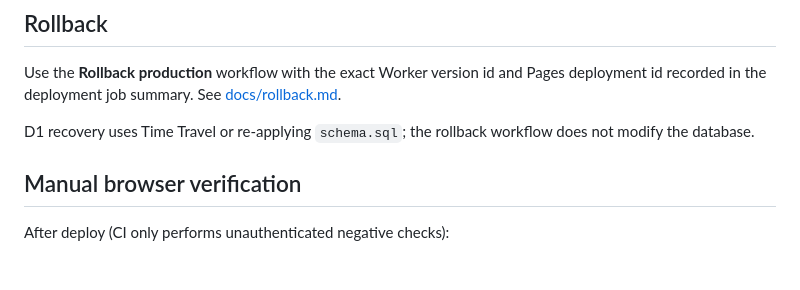
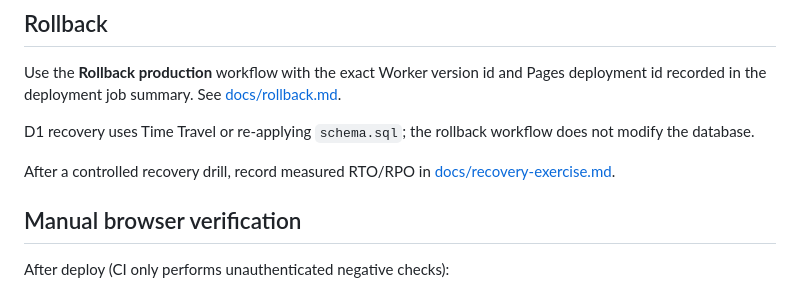
Before and after one commit to andrewtryder/sunsethue-helper, a Markdown page: README.md, the part around the change. GitHub-like rendering; blank space fills up the shorter version.

Commit message:
docs(ops): record recovery drill RTO and runbook (#63)
Co-authored-by: openhands <openhands@all-hands.dev>
Co-authored-by: Cursor <cursoragent@cursor.com>

```diff
--- a/README.md
+++ b/README.md
@@ -209,6 +209,8 @@ Use the **Rollback production** workflow with the exact Worker version id and Pa
 
 D1 recovery uses Time Travel or re-applying `schema.sql`; the rollback workflow does not modify the database.
 
+After a controlled recovery drill, record measured RTO/RPO in [docs/recovery-exercise.md](docs/recovery-exercise.md).
+
 ## Manual browser verification
 
 After deploy (CI only performs unauthenticated negative checks):
```
Also changed, not shown: docs/recovery-exercise.md (added, +89 -0 lines).
